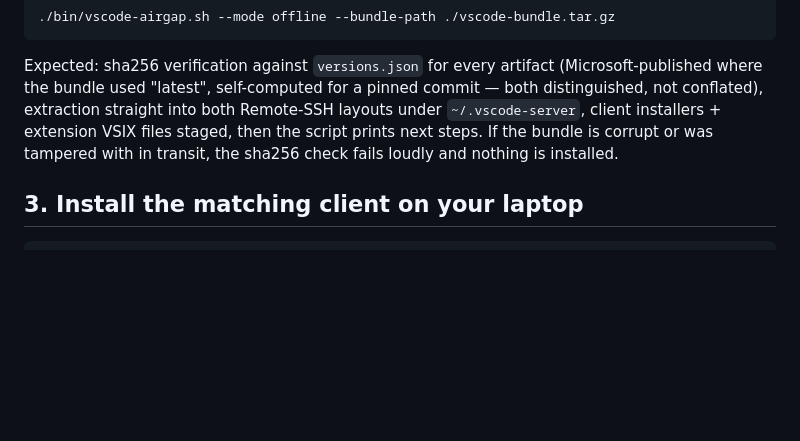
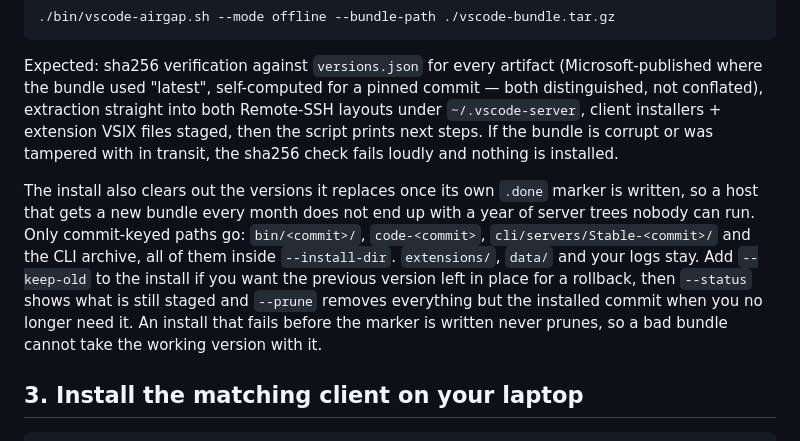
Before and after one commit to djlongy/vscode-airgap, a Markdown page: docs/runbooks/airgap.md, the part around the change. Drawn GitHub-style; blank space fills up the shorter version.

````diff
--- a/docs/runbooks/airgap.md
+++ b/docs/runbooks/airgap.md
@@ -119,6 +119,18 @@ VSIX files staged, then the script prints next steps. If the bundle is
 corrupt or was tampered with in transit, the sha256 check fails loudly
 and nothing is installed.
 
+The install also clears out the versions it replaces once its own
+`.done` marker is written, so a host that gets a new bundle every month
+does not end up with a year of server trees nobody can run. Only
+commit-keyed paths go: `bin/<commit>/`, `code-<commit>`,
+`cli/servers/Stable-<commit>/` and the CLI archive, all of them inside
+`--install-dir`. `extensions/`, `data/` and your logs stay. Add
+`--keep-old` to the install if you want the previous version left in
+place for a rollback, then `--status` shows what is still staged and
+`--prune` removes everything but the installed commit when you no longer
+need it. An install that fails before the marker is written never prunes,
+so a bad bundle cannot take the working version with it.
+
 ## 3. Install the matching client on your laptop
 
 ```bash
````
Also changed, not shown: README.md (+21 -0 lines).
